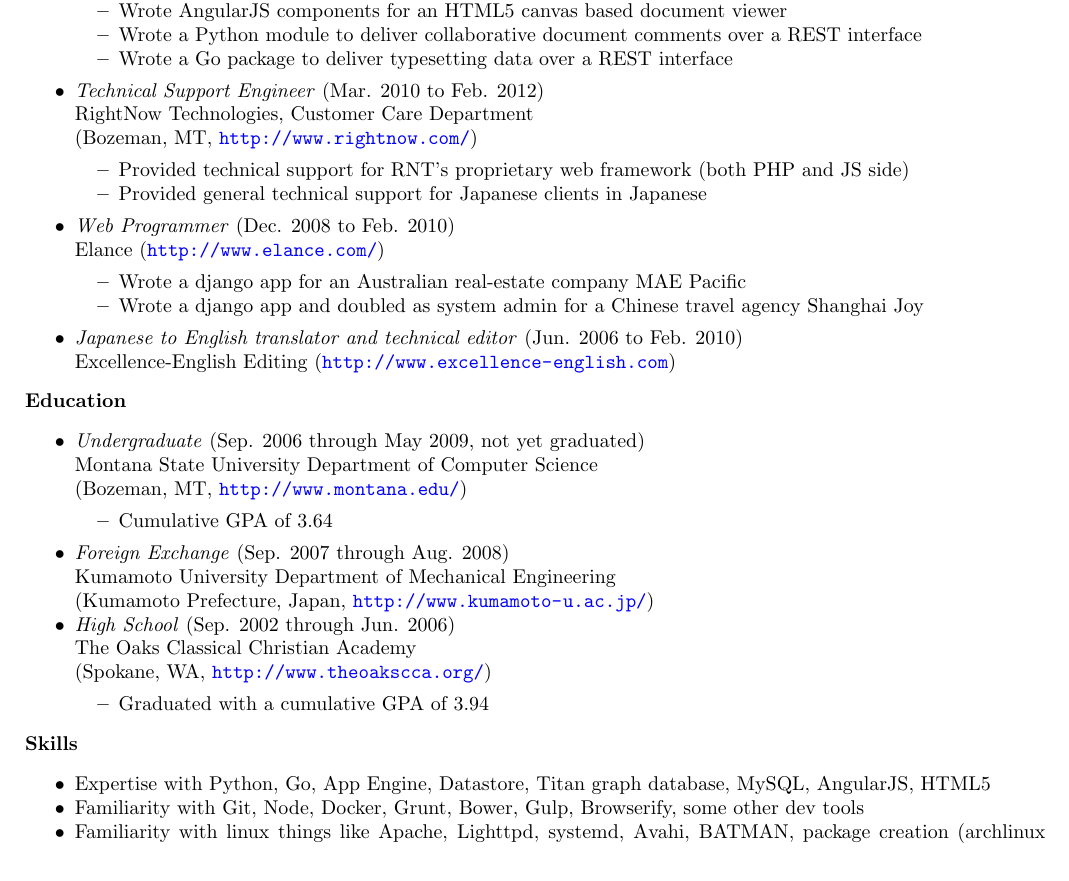
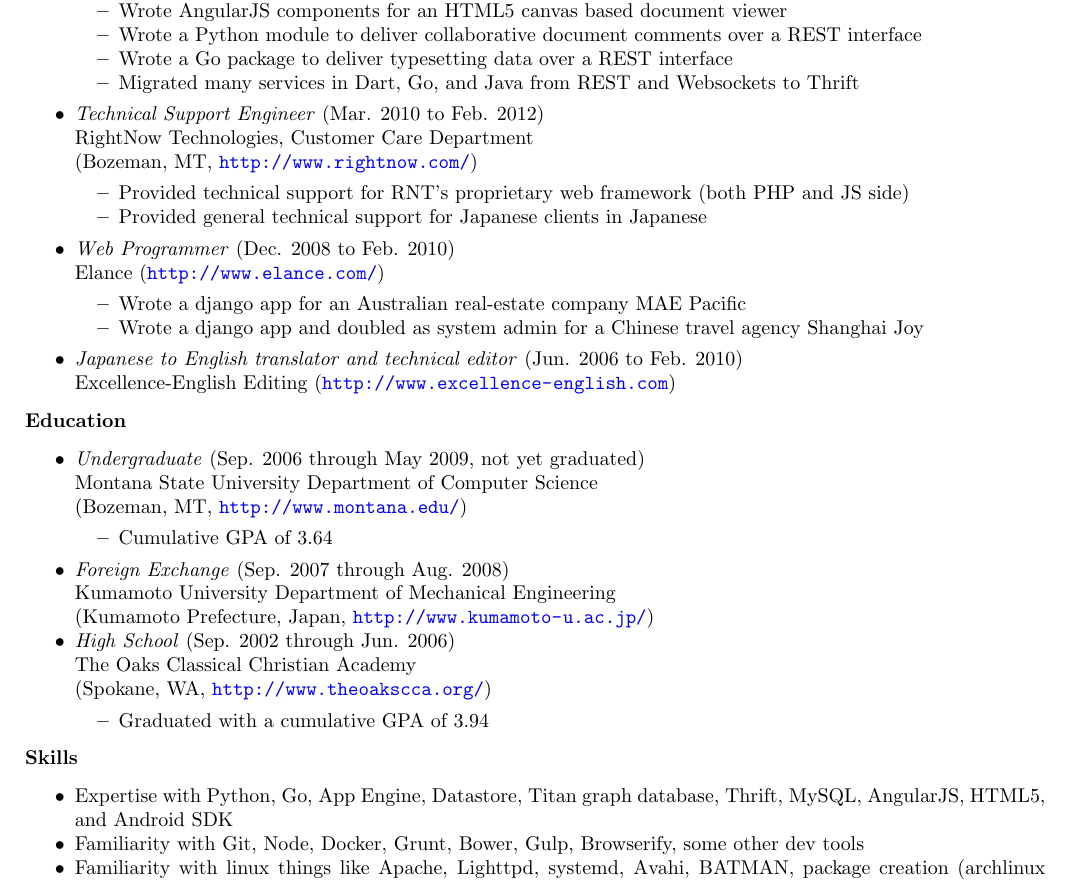
Before and after one commit to mgbelisle/resume, a LaTeX CV (resume.tex): part of the page, cut so that both start at the same text. Compiled offline with pdfLaTeX.

Commit message:
Updating resume

```diff
--- a/resume.tex
+++ b/resume.tex
@@ -40,6 +40,7 @@
       \item Wrote AngularJS components for an HTML5 canvas based document viewer
       \item Wrote a Python module to deliver collaborative document comments over a REST interface
       \item Wrote a Go package to deliver typesetting data over a REST interface
+      \item Migrated many services in Dart, Go, and Java from REST and Websockets to Thrift
     \end{itemize*}
   \item \emph{Technical Support Engineer} (Mar. 2010 to Feb. 2012)\\
     RightNow Technologies, Customer Care Department\\
@@ -80,7 +81,7 @@
 \end{itemize*}
 \textbf{Skills}
 \begin{itemize*}
-  \item Expertise with Python, Go, App Engine, Datastore, Titan graph database, MySQL, AngularJS, HTML5
+  \item Expertise with Python, Go, App Engine, Datastore, Titan graph database, Thrift, MySQL, AngularJS, HTML5, and Android SDK
   \item Familiarity with Git, Node, Docker, Grunt, Bower, Gulp, Browserify, some other dev tools
   \item Familiarity with linux things like Apache, Lighttpd, systemd, Avahi, BATMAN, package creation (archlinux only)
   \item Ability to eat an enormous amount of bacon
```
Also changed, not shown: resume.pdf.
